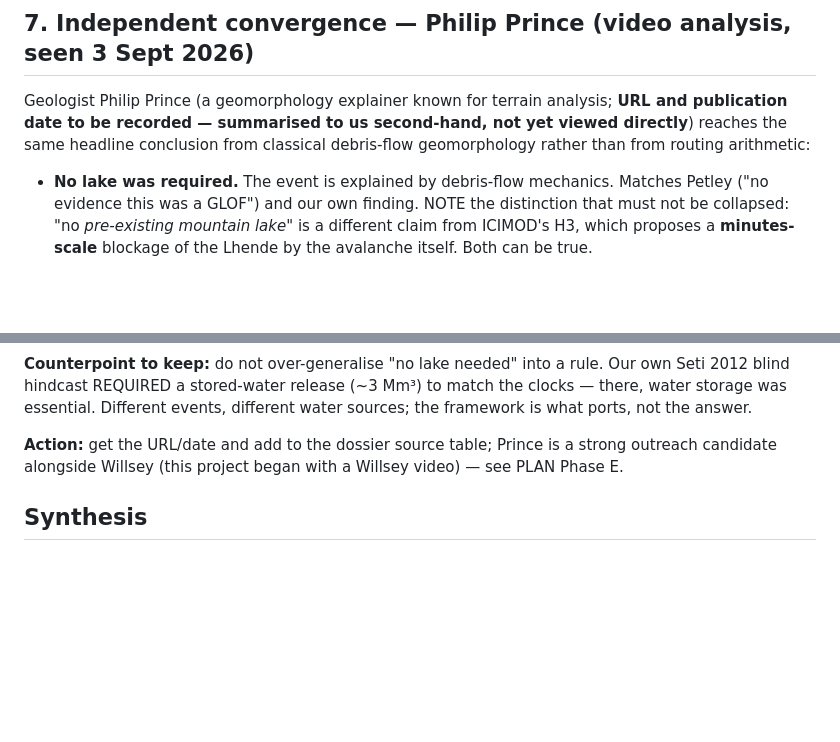
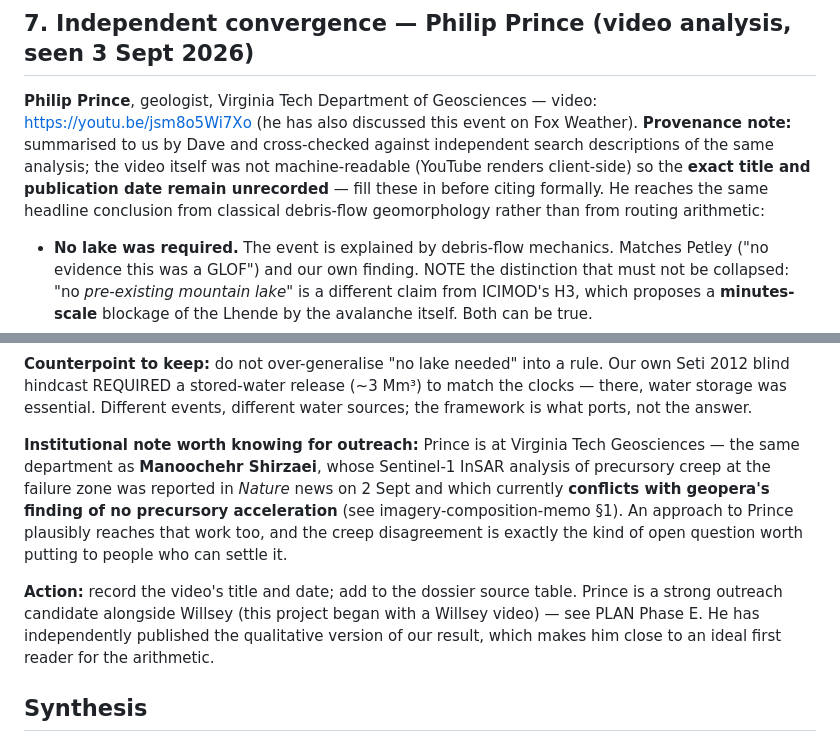
Before and after one commit to djhume/nepal-flood-2026, a Markdown page: research/science-review.md, 2 parts joined by grey strips. Drawn GitHub-style; blank space fills up the shorter version.

Commit message:
Attribute Prince analysis: Virginia Tech, video URL, provenance caveats
Identifies Philip Prince as a geologist at Virginia Tech Department of
Geosciences and records the video URL. Title and publication date remain
unrecorded — YouTube renders client-side and was not machine-readable, so the
content is corroborated via independent search descriptions rather than direct
viewing. Flagged for completion before formal citation.

Notes for outreach that Prince shares a department with Shirzaei, whose InSAR
precursory-creep result currently conflicts with geoperas no-acceleration
finding.

Co-Authored-By: Claude Opus 5 (1M context) <noreply@anthropic.com>
Claude-Session: https://claude.ai/code/session_01MzEqi6yaUetaaEKPFL8EYv

```diff
--- a/research/science-review.md
+++ b/research/science-review.md
@@ -57,10 +57,14 @@ Langtang→Trishuli flood water was mostly channel/river-derived rather than fri
 
 ## 7. Independent convergence — Philip Prince (video analysis, seen 3 Sept 2026)
 
-Geologist Philip Prince (a geomorphology explainer known for terrain analysis;
-**URL and publication date to be recorded — summarised to us second-hand, not
-yet viewed directly**) reaches the same headline conclusion from classical
-debris-flow geomorphology rather than from routing arithmetic:
+**Philip Prince**, geologist, Virginia Tech Department of Geosciences —
+video: https://youtu.be/jsm8o5Wi7Xo (he has also discussed this event on Fox
+Weather). **Provenance note:** summarised to us by Dave and cross-checked
+against independent search descriptions of the same analysis; the video itself
+was not machine-readable (YouTube renders client-side) so the **exact title and
+publication date remain unrecorded** — fill these in before citing formally.
+He reaches the same headline conclusion from classical debris-flow
+geomorphology rather than from routing arithmetic:
 
 - **No lake was required.** The event is explained by debris-flow mechanics.
   Matches Petley ("no evidence this was a GLOF") and our own finding. NOTE the
@@ -105,9 +109,19 @@ Our own Seti 2012 blind hindcast REQUIRED a stored-water release (~3 Mm³) to
 match the clocks — there, water storage was essential. Different events,
 different water sources; the framework is what ports, not the answer.
 
-**Action:** get the URL/date and add to the dossier source table; Prince is a
-strong outreach candidate alongside Willsey (this project began with a Willsey
-video) — see PLAN Phase E.
+**Institutional note worth knowing for outreach:** Prince is at Virginia Tech
+Geosciences — the same department as **Manoochehr Shirzaei**, whose Sentinel-1
+InSAR analysis of precursory creep at the failure zone was reported in *Nature*
+news on 2 Sept and which currently **conflicts with geopera's finding of no
+precursory acceleration** (see imagery-composition-memo §1). An approach to
+Prince plausibly reaches that work too, and the creep disagreement is exactly
+the kind of open question worth putting to people who can settle it.
+
+**Action:** record the video's title and date; add to the dossier source table.
+Prince is a strong outreach candidate alongside Willsey (this project began
+with a Willsey video) — see PLAN Phase E. He has independently published the
+qualitative version of our result, which makes him close to an ideal first
+reader for the arithmetic.
 
 ## Synthesis
 
```
